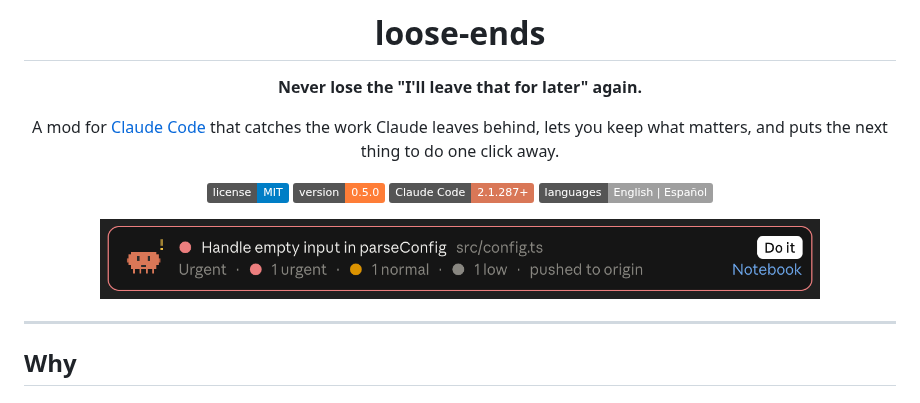
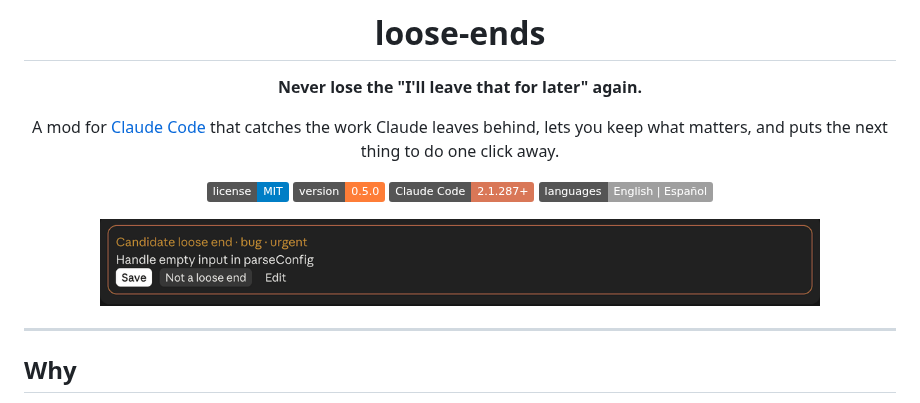
Before and after one commit to MiguelProz/claude-loose-ends, a Markdown page: README.md, the part around the change. Rendered like a GitHub page; pictures changed too: media/demo.gif (added); badges without logos.

Commit message:
docs: GIF de la banda en acción en la portada del README
Co-Authored-By: Claude Opus 5.5 <noreply@anthropic.com>

```diff
--- a/README.md
+++ b/README.md
@@ -14,7 +14,7 @@ lets you keep what matters, and puts the next thing to do one click away.
 [![Claude Code](https://img.shields.io/badge/Claude%20Code-2.1.287%2B-D97757.svg)](https://claude.com/claude-code)
 [![Languages](https://img.shields.io/badge/languages-English%20%7C%20Espa%C3%B1ol-lightgrey.svg)](#language)
 
-<img src="media/band.png" width="720" alt="The loose-ends band above the Claude Code prompt: Chispa, the next loose end, counts by priority and a Do it button">
+<img src="media/demo.gif" width="720" alt="loose-ends in action: a candidate appears, gets saved, the band shows it as the next loose end, Claude works on it, it closes and Chispa rests">
 
 </div>
 
```
